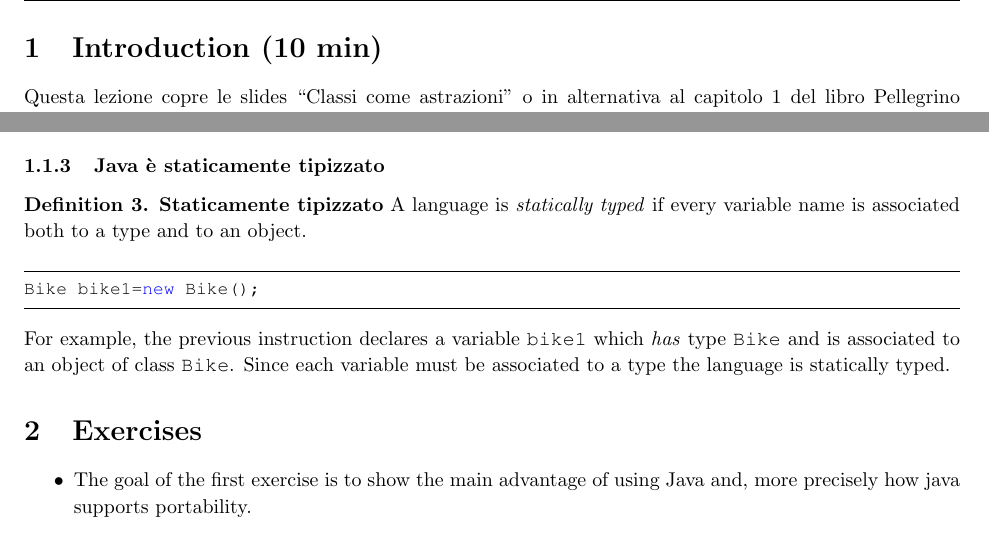
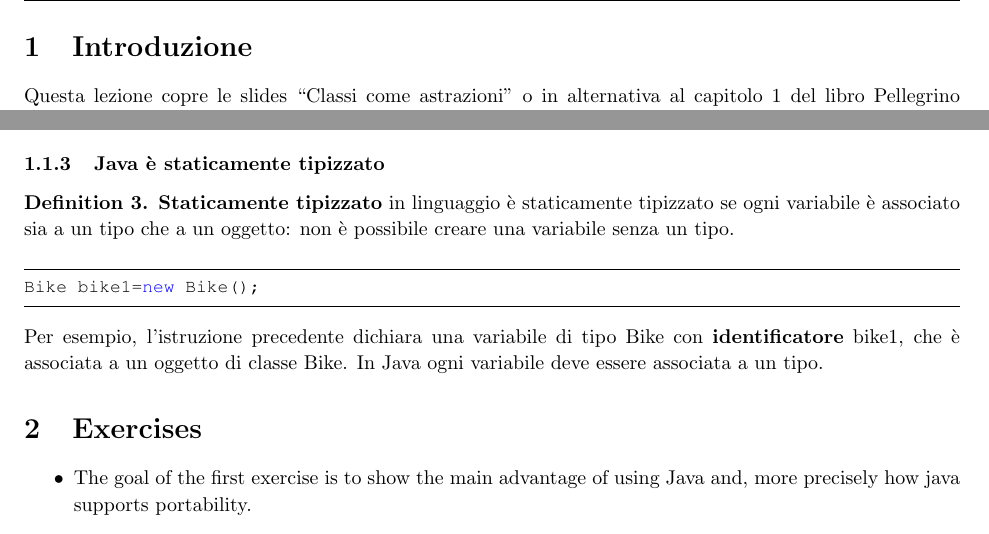
Before and after one commit to deib-polimi/didattica-ing-software, a LaTeX document (01 - Introduction/Intro.tex): two parts of pages 3 and 5 of 20, joined at a grey line, cut at the place of the change. Compiled offline with pdfLaTeX.

Commit message:
Introduction language changed

```diff
--- a/01 - Introduction/Intro.tex
+++ b/01 - Introduction/Intro.tex
@@ -150,7 +150,7 @@
 
 
 %----------------------------------------------------------------------------------------
-\section{Introduction (10 min)}
+\section{Introduzione}
 Questa lezione copre le  slides ``Classi come astrazioni" o in alternativa al capitolo  1 del libro  Pellegrino Principe. “Java 8”.
 
 
@@ -220,13 +220,12 @@ Le classi sono definiti mediante la parola chiave (keyword) \texttt{class} e des
 
 
 \subsubsection{Java \`e staticamente tipizzato}
-\begin{mydef} \textbf{Staticamente tipizzato} A language is \emph{statically typed} if every variable name is associated both
-to a type and to an object.
+\begin{mydef} \textbf{Staticamente tipizzato} in linguaggio \`e staticamente tipizzato se ogni variabile \`e associato sia a un tipo che a un oggetto: non \`e possibile creare una variabile senza un tipo.
 \end{mydef}
 \begin{lstlisting}
 Bike bike1=new Bike();
 \end{lstlisting}
-For example, the previous instruction declares a variable \texttt{bike1} which \emph{has} type \texttt{Bike} and is associated to an object of class \texttt{Bike}. Since each variable must be associated to a type the language is statically typed.
+Per esempio, l'istruzione precedente dichiara una variabile di tipo Bike con \textbf{identificatore} bike1, che \`e associata a un oggetto di classe Bike. In Java ogni variabile deve essere associata a un tipo.
 
 \section{Exercises}
 \begin{itemize}
```
